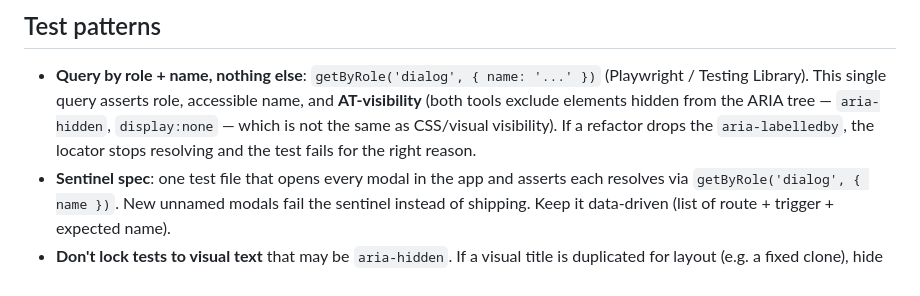
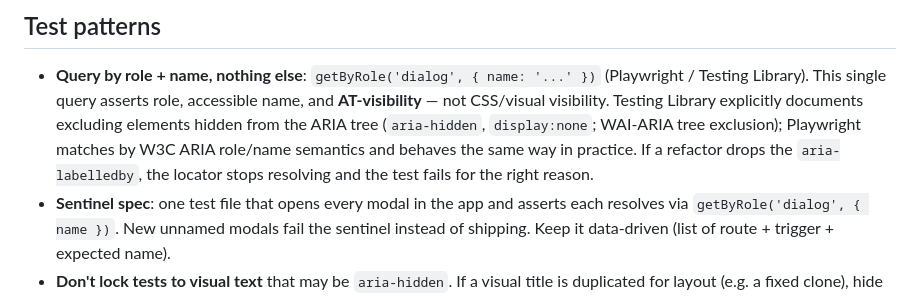
Before and after one commit to voidmatcha/frontend-niche-skills, a Markdown page: skills/a11y-contract-testing/SKILL.md, the part around the change. GitHub-like rendering.

Commit message:
Tighten two claims after delta re-verification (7 corrected passages re-checked)
Re-verified the seven passages rewritten after the first verification
pass; 5/7 accurate, two tightened:

- a11y getByRole bullet: "both tools exclude ARIA-hidden elements"
  overstated documentation parity — Testing Library documents the
  WAI-ARIA tree exclusion explicitly; Playwright's docs describe W3C
  ARIA role/name matching without enumerating the exclusion. Reworded
  to attribute precisely.
- cjk counting bullet: HFS+ stores a frozen canonical decomposition
  (Unicode 2.1/3.2 era, per TN1150) that is similar to but not
  identical to standard NFD — no longer labeled plain "NFD".

Confidence: high
Scope-risk: none
Not-tested: none (docs-only)

Co-Authored-By: Claude Opus 4.7 (1M context) <noreply@anthropic.com>

```diff
--- a/skills/a11y-contract-testing/SKILL.md
+++ b/skills/a11y-contract-testing/SKILL.md
@@ -32,10 +32,12 @@ by role + name, and the test fails the moment the contract breaks.
 
 - **Query by role + name, nothing else**:
   `getByRole('dialog', { name: '...' })` (Playwright / Testing Library). This single
-  query asserts role, accessible name, and **AT-visibility** (both tools exclude
-  elements hidden from the ARIA tree — `aria-hidden`, `display:none` — which is not
-  the same as CSS/visual visibility). If a refactor drops the `aria-labelledby`, the
-  locator stops resolving and the test fails for the right reason.
+  query asserts role, accessible name, and **AT-visibility** — not CSS/visual
+  visibility. Testing Library explicitly documents excluding elements hidden from
+  the ARIA tree (`aria-hidden`, `display:none`; WAI-ARIA tree exclusion); Playwright
+  matches by W3C ARIA role/name semantics and behaves the same way in practice.
+  If a refactor drops the `aria-labelledby`, the locator stops resolving and the
+  test fails for the right reason.
 - **Sentinel spec**: one test file that opens every modal in the app and asserts each
   resolves via `getByRole('dialog', { name })`. New unnamed modals fail the sentinel
   instead of shipping. Keep it data-driven (list of route + trigger + expected name).
```
Also changed, not shown: skills/cjk-text-and-input/SKILL.md (+3 -2 lines).
